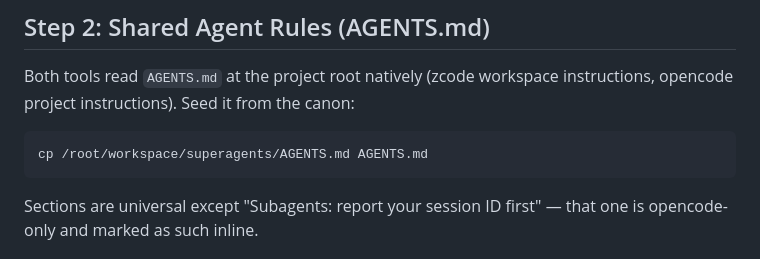
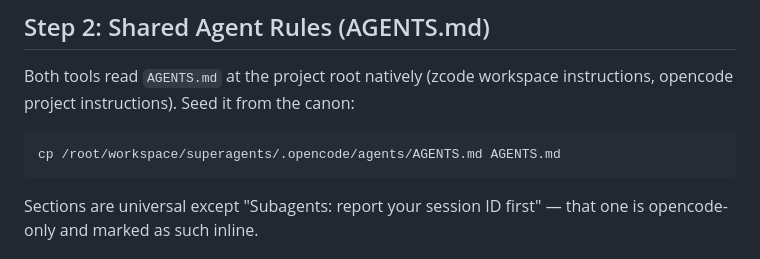
Before and after one commit to mkosinov/superagents, a Markdown page: docs/setup/new-project-setup.md, the part around the change. GitHub-like rendering.

Commit message:
chore(canon): drop root AGENTS.md — the two folder variants are canonical
Setup Step 2 now seeds the project-root AGENTS.md from
.opencode/agents/AGENTS.md (full version; root serves both tools).

````diff
--- a/docs/setup/new-project-setup.md
+++ b/docs/setup/new-project-setup.md
@@ -41,7 +41,7 @@ Adapt per project: agent bodies reference project deltas (models, test commands)
 Both tools read `AGENTS.md` at the project root natively (zcode workspace instructions, opencode project instructions). Seed it from the canon:
 
 ```bash
-cp /root/workspace/superagents/AGENTS.md AGENTS.md
+cp /root/workspace/superagents/.opencode/agents/AGENTS.md AGENTS.md
 ```
 
 Sections are universal except "Subagents: report your session ID first" — that one is opencode-only and marked as such inline.
````
Also changed, not shown: AGENTS.md (deleted, +0 -51 lines).
